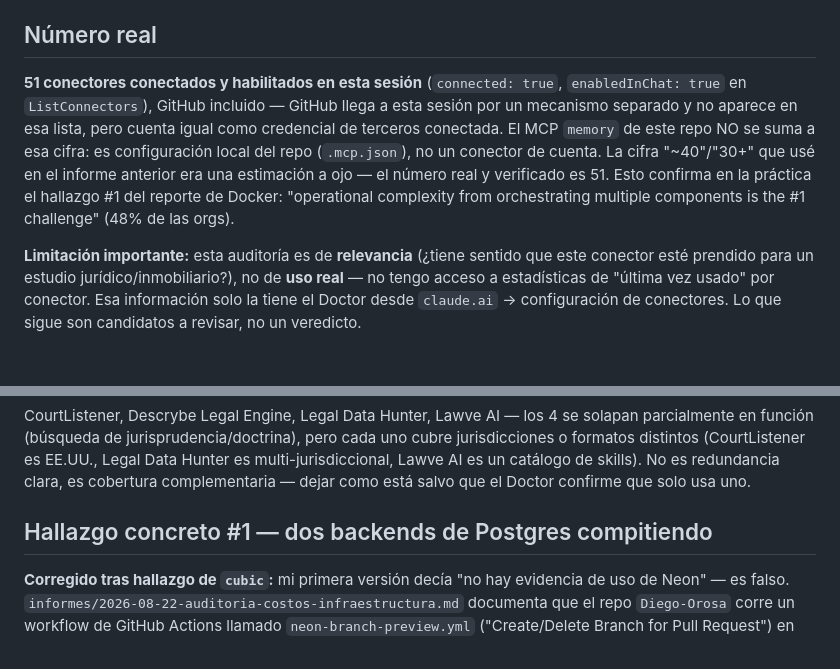
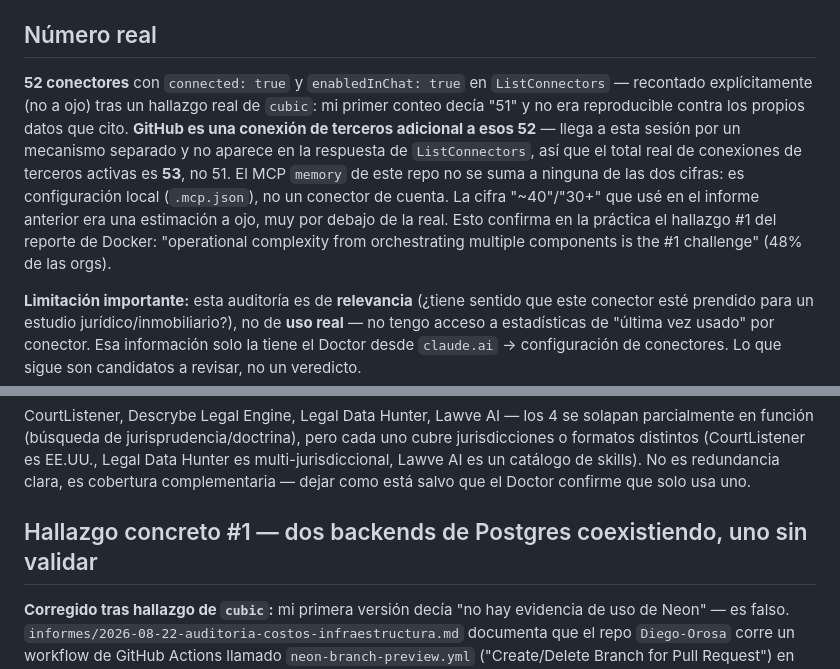
Before and after one commit to laboratoriolegalcontable-png/-Diego-Orosa-blob-pagina-oro-loader.html, a Markdown page: informes/2026-09-12-auditoria-conectores-mcp.md, 2 parts joined by grey strips. Drawn GitHub-style; blank space fills up the shorter version.

```diff
--- a/informes/2026-09-12-auditoria-conectores-mcp.md
+++ b/informes/2026-09-12-auditoria-conectores-mcp.md
@@ -4,7 +4,7 @@
 
 ## Número real
 
-**51 conectores conectados y habilitados en esta sesión** (`connected: true`, `enabledInChat: true` en `ListConnectors`), GitHub incluido — GitHub llega a esta sesión por un mecanismo separado y no aparece en esa lista, pero cuenta igual como credencial de terceros conectada. El MCP `memory` de este repo NO se suma a esa cifra: es configuración local del repo (`.mcp.json`), no un conector de cuenta. La cifra "~40"/"30+" que usé en el informe anterior era una estimación a ojo — el número real y verificado es 51. Esto confirma en la práctica el hallazgo #1 del reporte de Docker: "operational complexity from orchestrating multiple components is the #1 challenge" (48% de las orgs).
+**52 conectores** con `connected: true` y `enabledInChat: true` en `ListConnectors` — recontado explícitamente (no a ojo) tras un hallazgo real de `cubic`: mi primer conteo decía "51" y no era reproducible contra los propios datos que cito. **GitHub es una conexión de terceros adicional a esos 52** — llega a esta sesión por un mecanismo separado y no aparece en la respuesta de `ListConnectors`, así que el total real de conexiones de terceros activas es **53**, no 51. El MCP `memory` de este repo no se suma a ninguna de las dos cifras: es configuración local (`.mcp.json`), no un conector de cuenta. La cifra "~40"/"30+" que usé en el informe anterior era una estimación a ojo, muy por debajo de la real. Esto confirma en la práctica el hallazgo #1 del reporte de Docker: "operational complexity from orchestrating multiple components is the #1 challenge" (48% de las orgs).
 
 **Limitación importante:** esta auditoría es de **relevancia** (¿tiene sentido que este conector esté prendido para un estudio jurídico/inmobiliario?), no de **uso real** — no tengo acceso a estadísticas de "última vez usado" por conector. Esa información solo la tiene el Doctor desde `claude.ai` → configuración de conectores. Lo que sigue son candidatos a revisar, no un veredicto.
 
@@ -21,7 +21,7 @@
 
 CourtListener, Descrybe Legal Engine, Legal Data Hunter, Lawve AI — los 4 se solapan parcialmente en función (búsqueda de jurisprudencia/doctrina), pero cada uno cubre jurisdicciones o formatos distintos (CourtListener es EE.UU., Legal Data Hunter es multi-jurisdiccional, Lawve AI es un catálogo de skills). No es redundancia clara, es cobertura complementaria — dejar como está salvo que el Doctor confirme que solo usa uno.
 
-## Hallazgo concreto #1 — dos backends de Postgres compitiendo
+## Hallazgo concreto #1 — dos backends de Postgres coexistiendo, uno sin validar
 
 **Corregido tras hallazgo de `cubic`:** mi primera versión decía "no hay evidencia de uso de Neon" — es falso. `informes/2026-08-22-auditoria-costos-infraestructura.md` documenta que el repo `Diego-Orosa` corre un workflow de GitHub Actions llamado `neon-branch-preview.yml` ("Create/Delete Branch for Pull Request") en cada push/PR — un uso real de Neon para bases de datos de preview por pull request, no una prueba huérfana.
 
```
Also changed, not shown: informes/2026-09-11-docker-state-of-agentic-ai-aplicado-narakia.md (+4 -4 lines).
